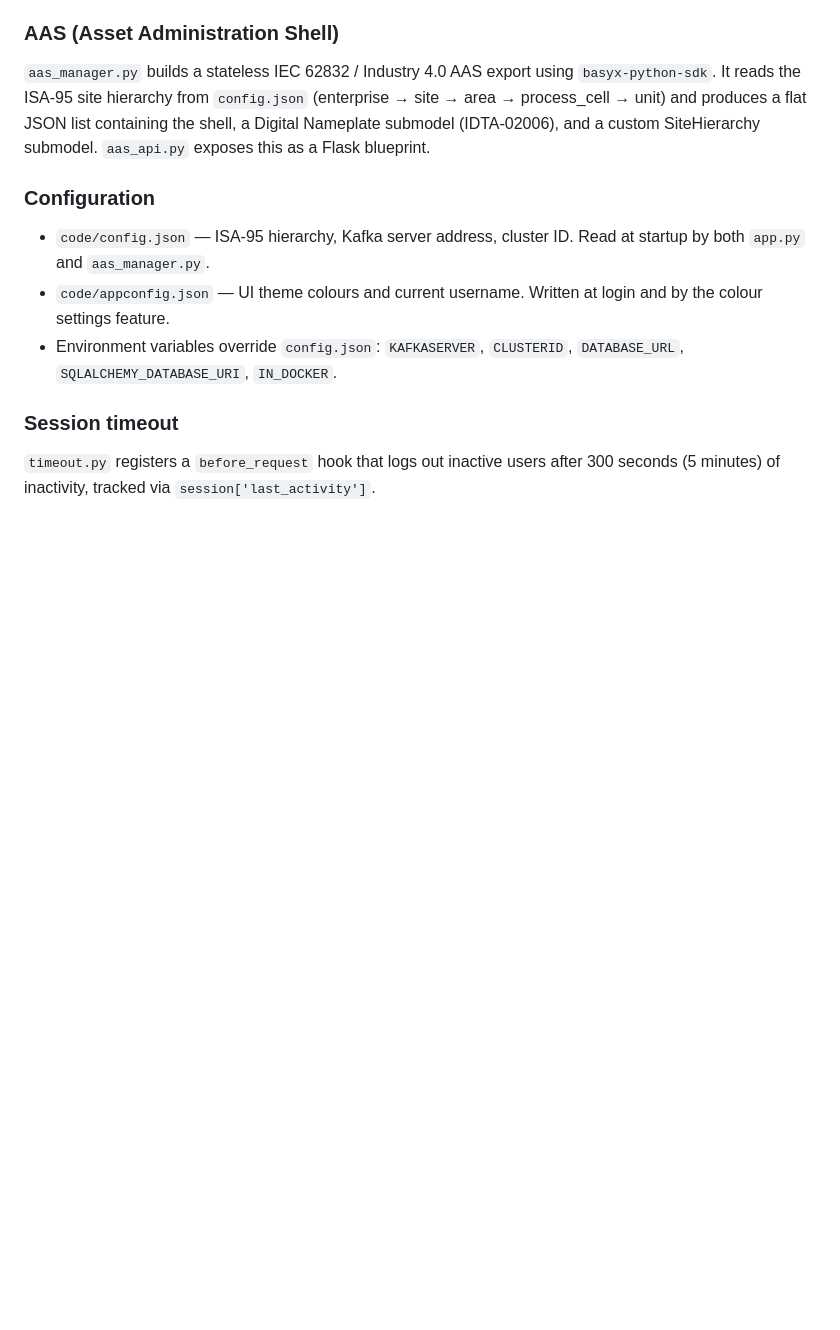
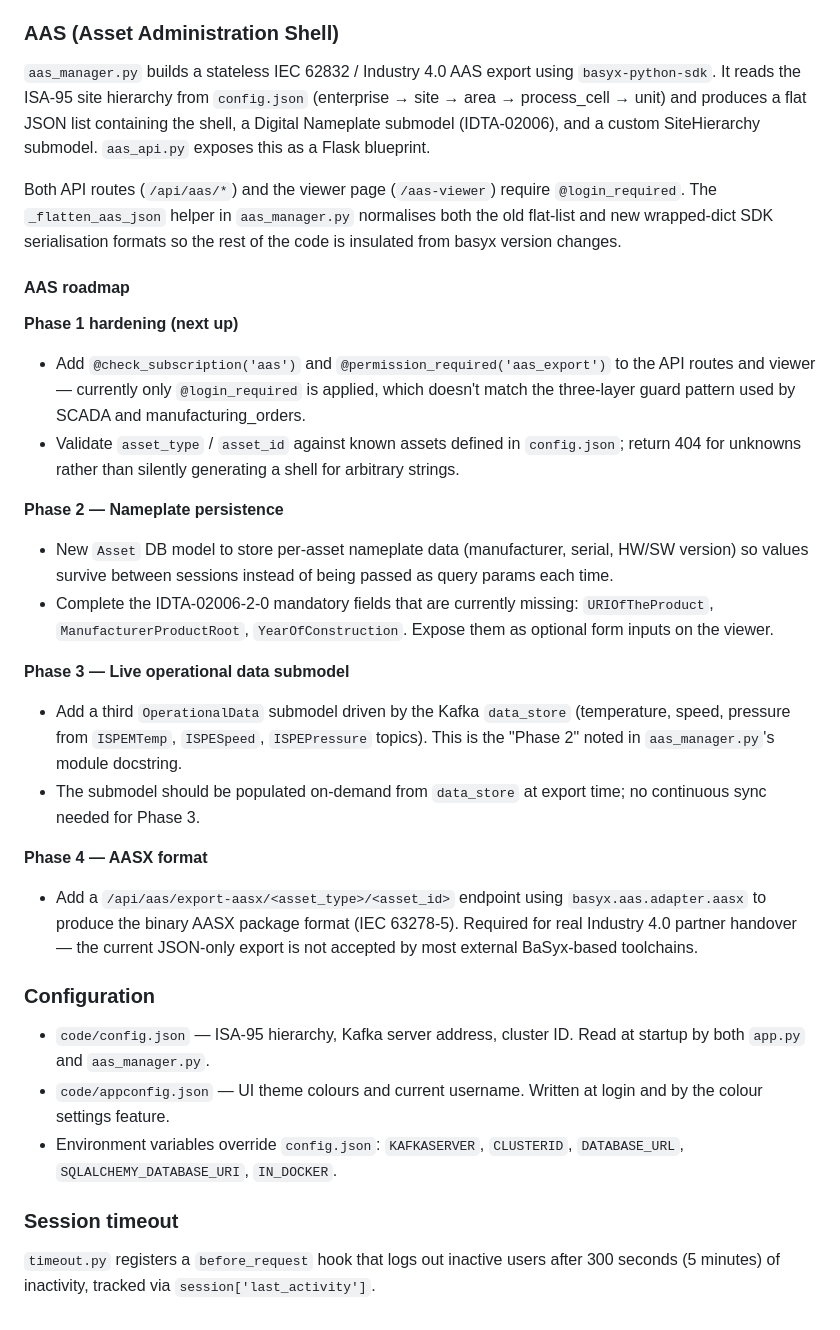
Before and after one commit to JamesTheos/Vertebrate, a Markdown page: CLAUDE.md, the part around the change. Drawn GitHub-style; blank space fills up the shorter version.

Commit message:
docs: add AAS roadmap to CLAUDE.md
Co-Authored-By: Claude Sonnet 4.6 <noreply@anthropic.com>

```diff
--- a/CLAUDE.md
+++ b/CLAUDE.md
@@ -88,6 +88,25 @@ All state-changing operations on users, roles, orders, and configuration must be
 ### AAS (Asset Administration Shell)
 `aas_manager.py` builds a stateless IEC 62832 / Industry 4.0 AAS export using `basyx-python-sdk`. It reads the ISA-95 site hierarchy from `config.json` (enterprise → site → area → process_cell → unit) and produces a flat JSON list containing the shell, a Digital Nameplate submodel (IDTA-02006), and a custom SiteHierarchy submodel. `aas_api.py` exposes this as a Flask blueprint.
 
+Both API routes (`/api/aas/*`) and the viewer page (`/aas-viewer`) require `@login_required`. The `_flatten_aas_json` helper in `aas_manager.py` normalises both the old flat-list and new wrapped-dict SDK serialisation formats so the rest of the code is insulated from basyx version changes.
+
+#### AAS roadmap
+
+**Phase 1 hardening (next up)**
+- Add `@check_subscription('aas')` and `@permission_required('aas_export')` to the API routes and viewer — currently only `@login_required` is applied, which doesn't match the three-layer guard pattern used by SCADA and manufacturing_orders.
+- Validate `asset_type` / `asset_id` against known assets defined in `config.json`; return 404 for unknowns rather than silently generating a shell for arbitrary strings.
+
+**Phase 2 — Nameplate persistence**
+- New `Asset` DB model to store per-asset nameplate data (manufacturer, serial, HW/SW version) so values survive between sessions instead of being passed as query params each time.
+- Complete the IDTA-02006-2-0 mandatory fields that are currently missing: `URIOfTheProduct`, `ManufacturerProductRoot`, `YearOfConstruction`. Expose them as optional form inputs on the viewer.
+
+**Phase 3 — Live operational data submodel**
+- Add a third `OperationalData` submodel driven by the Kafka `data_store` (temperature, speed, pressure from `ISPEMTemp`, `ISPESpeed`, `ISPEPressure` topics). This is the "Phase 2" noted in `aas_manager.py`'s module docstring.
+- The submodel should be populated on-demand from `data_store` at export time; no continuous sync needed for Phase 3.
+
+**Phase 4 — AASX format**
+- Add a `/api/aas/export-aasx/<asset_type>/<asset_id>` endpoint using `basyx.aas.adapter.aasx` to produce the binary AASX package format (IEC 63278-5). Required for real Industry 4.0 partner handover — the current JSON-only export is not accepted by most external BaSyx-based toolchains.
+
 ### Configuration
 - `code/config.json` — ISA-95 hierarchy, Kafka server address, cluster ID. Read at startup by both `app.py` and `aas_manager.py`.
 - `code/appconfig.json` — UI theme colours and current username. Written at login and by the colour settings feature.
```
